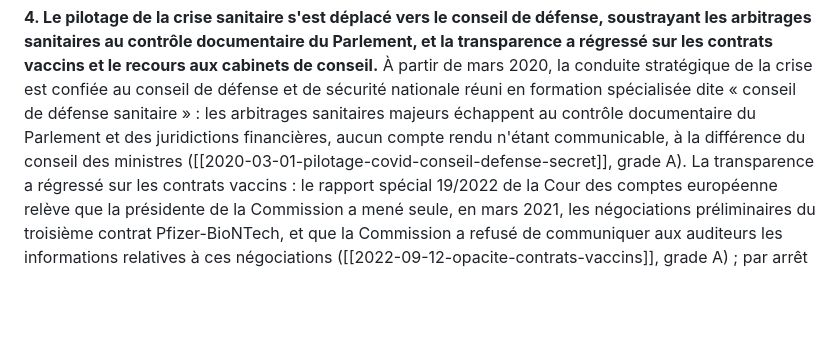
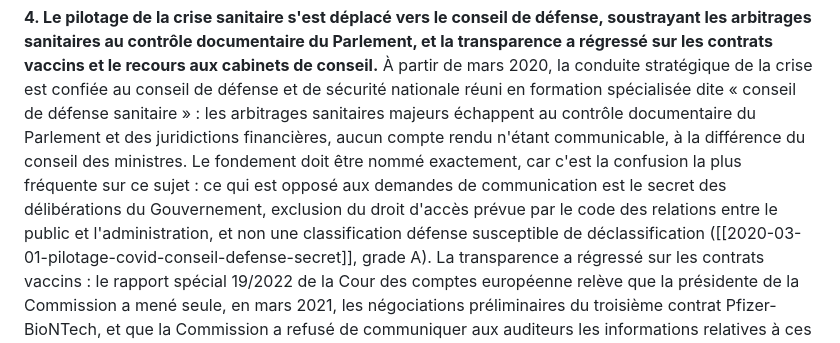
Before and after one commit to eRom/macronisme-le-bilan, a Markdown page: jugement/sante.md, the part around one of its changes. Rendered like a GitHub page; blank space fills up the shorter version.

Commit message:
jugement sante (defavorable)
Le contrat de reprise ne déclarait pas cette pièce concernée. Le croisement l'a
trouvée : elle cite la fiche du pilotage Covid en conseil de défense, dont la
source ne menait à aucun texte et dont le fondement juridique était mal
identifié.

La charge affirme que les arbitrages sanitaires échappent au contrôle
documentaire, aucun compte rendu n'étant communicable. Elle ne disait pas sur
quel fondement, et c'est là qu'est la confusion la plus fréquente : ce qui est
opposé aux demandes de communication est le secret des délibérations du
Gouvernement, exclusion prévue par le code des relations entre le public et
l'administration, non une classification défense susceptible de
déclassification. Une charge sur l'opacité doit nommer le régime qui la produit,
faute de quoi elle suggère un secret qu'il suffirait de lever.

date_verdict au 03/08/2026.

Co-Authored-By: Claude Fable 5 <noreply@anthropic.com>
Claude-Session: https://claude.ai/code/session_01H3BV9uHat1TAmR36csCq3r

```diff
--- a/jugement/sante.md
+++ b/jugement/sante.md
@@ -138,7 +138,12 @@ transparence a régressé sur les contrats vaccins et le recours aux cabinets de
 défense et de sécurité nationale réuni en formation spécialisée dite « conseil de
 défense sanitaire » : les arbitrages sanitaires majeurs échappent au contrôle
 documentaire du Parlement et des juridictions financières, aucun compte rendu n'étant
-communicable, à la différence du conseil des ministres
+communicable, à la différence du conseil des ministres. Le fondement doit être
+nommé exactement, car c'est la confusion la plus fréquente sur ce sujet : ce qui
+est opposé aux demandes de communication est le secret des délibérations du
+Gouvernement, exclusion du droit d'accès prévue par le code des relations entre
+le public et l'administration, et non une classification défense susceptible de
+déclassification
 ([[2020-03-01-pilotage-covid-conseil-defense-secret]], grade A). La transparence a
 régressé sur les contrats vaccins : le rapport spécial 19/2022 de la Cour des comptes
 européenne relève que la présidente de la Commission a mené seule, en mars 2021, les
```
Also changed, not shown: other parts of jugement/sante.md (+2 -2 lines).
